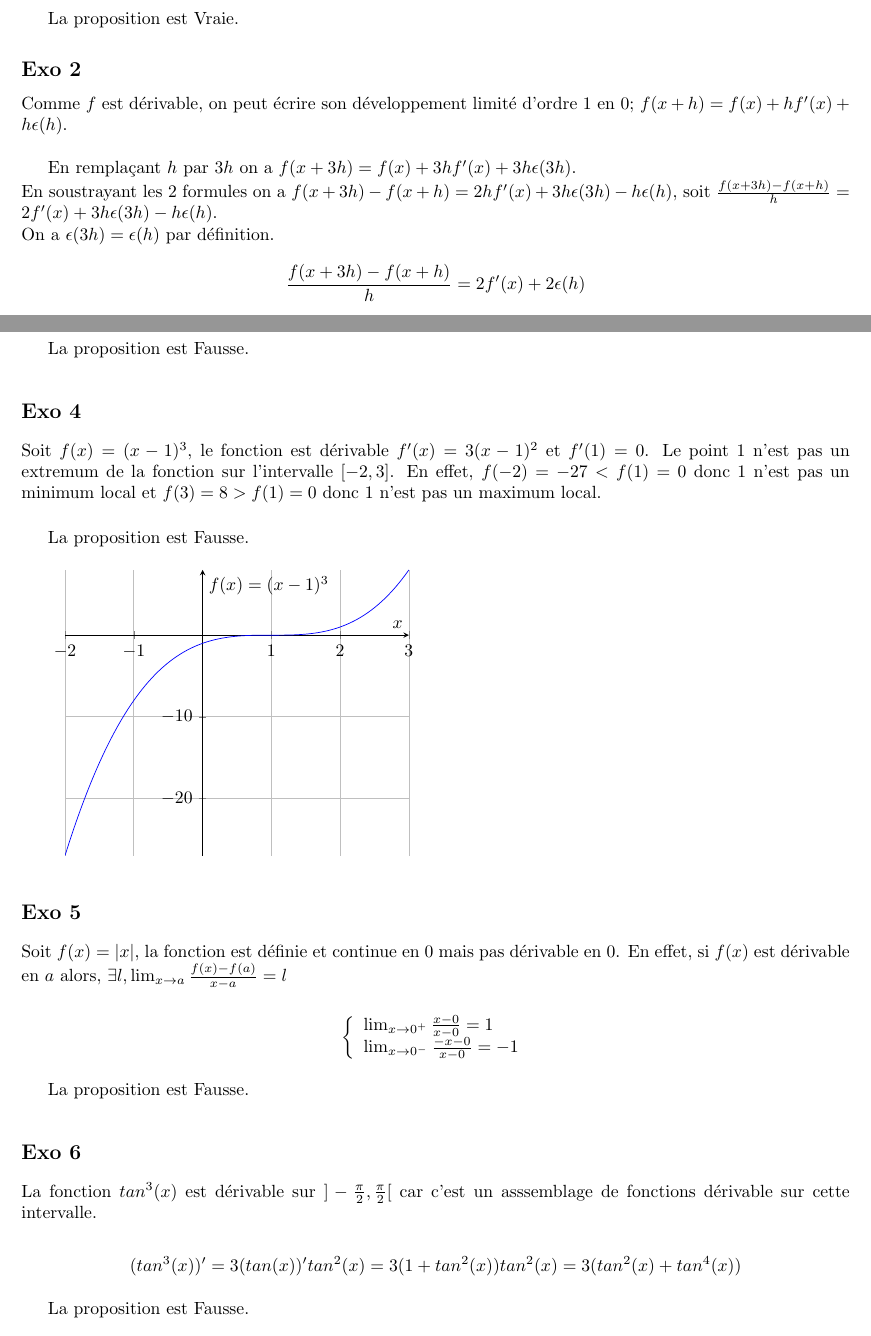
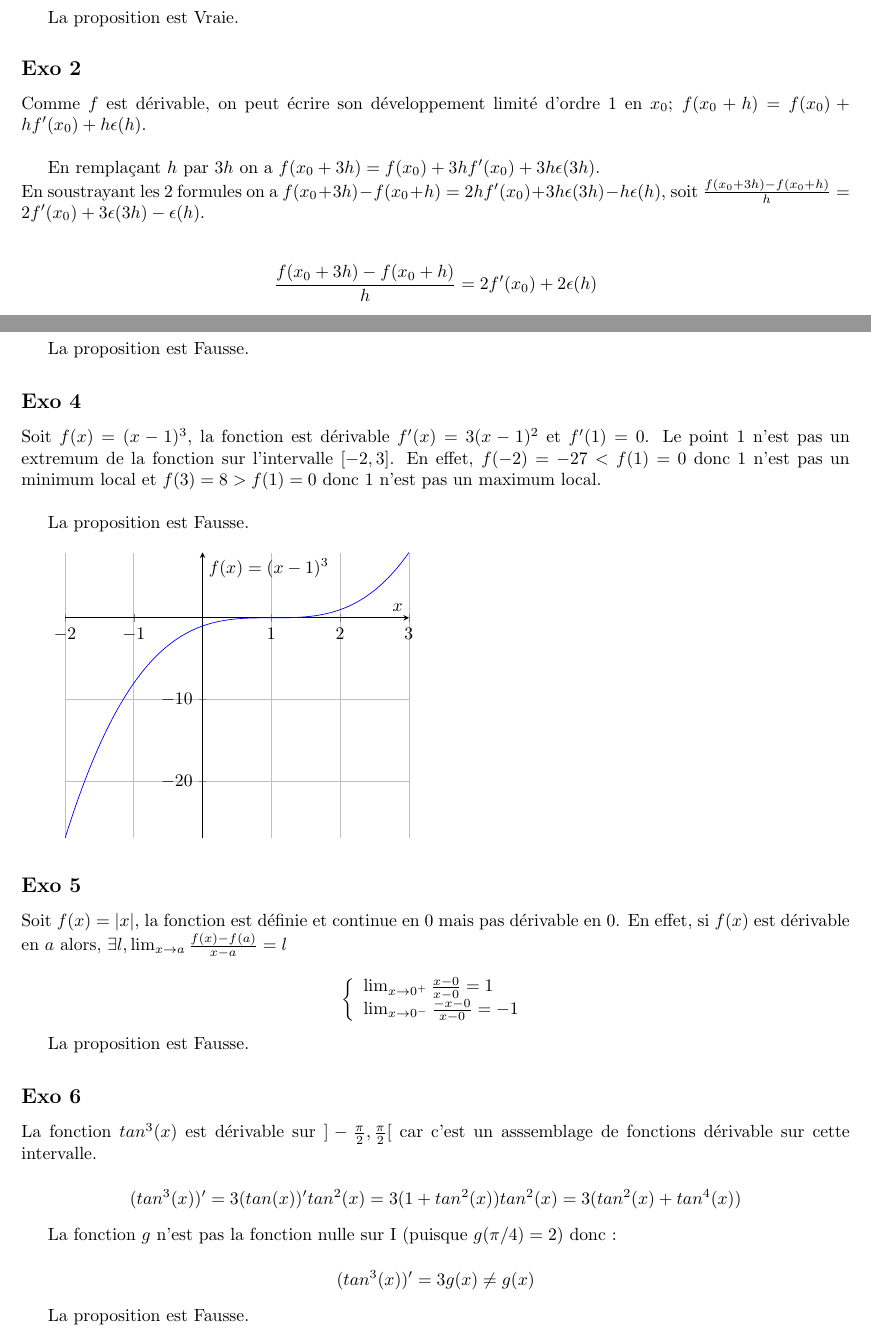
Before and after one commit to PAYRAULT/MPI, a LaTeX book (Math_101/Exam/exam3_sol.tex): two parts of pages 1 and 2 of 6, joined at a grey line, cut so that both start at the same text. Compiled offline with pdfLaTeX.

Commit message:
Math101, Exam3, correction minor

```diff
--- a/Math_101/Exam/exam3_sol.tex
+++ b/Math_101/Exam/exam3_sol.tex
@@ -138,13 +138,13 @@ on a $\lim_{x \to \pi^{-}} sin(-x) = \lim_{x \to \pi^{+}} sin(x)$. La valeur $l$
 La proposition est Vraie.
 
 \subsection*{Exo 2}
-Comme $f$ est d\'erivable, on peut \'ecrire son d\'eveloppement limit\'e d'ordre 1 en $0$; $f(x+h) = f(x) + hf'(x) + h\epsilon(h)$.\\
+Comme $f$ est d\'erivable, on peut \'ecrire son d\'eveloppement limit\'e d'ordre 1 en $x_0$; $f(x_0+h) = f(x_0) + hf'(x_0) + h\epsilon(h)$.\\
 
-En rempla\c{c}ant $h$ par $3h$ on a $f(x+3h) = f(x) + 3hf'(x) + 3h\epsilon(3h) $.\\
-En soustrayant les 2 formules on a $f(x+3h)-f(x+h) = 2hf'(x) + 3h\epsilon(3h)- h\epsilon(h)$, soit $\frac{f(x+3h)-f(x+h)}{h} = 2f'(x) + 3h\epsilon(3h) - h\epsilon(h)$.\\
-On a $\epsilon(3h) = \epsilon(h)$ par d\'efinition.
-$$\frac{f(x+3h)-f(x+h)}{h} = 2f'(x) + 2\epsilon(h)$$
-$$\lim_{h \to 0} \frac{f(x+3h)-f(x+h)}{h} = 2f'(x)$$
+En rempla\c{c}ant $h$ par $3h$ on a $f(x_0+3h) = f(x_0) + 3hf'(x_0) + 3h\epsilon(3h) $.\\
+En soustrayant les 2 formules on a $f(x_0+3h)-f(x_0+h) = 2hf'(x_0) + 3h\epsilon(3h)- h\epsilon(h)$, soit $\frac{f(x_0+3h)-f(x_0+h)}{h} = 2f'(x_0) + 3\epsilon(3h) - \epsilon(h)$.\\
+
+$$\frac{f(x_0+3h)-f(x_0+h)}{h} = 2f'(x_0) + 2\epsilon(h)$$
+$$\lim_{h \to 0} \frac{f(x_0+3h)-f(x_0+h)}{h} = 2f'(x_0)$$
 
 La proposition est Vraie.
 
@@ -158,7 +158,7 @@ La proposition est Fausse.
 
 
 \subsection*{Exo 4}
-Soit $f(x) = (x-1)^3$, le fonction est d\'erivable $f'(x)=3(x-1)^2$ et $f'(1) = 0$. Le point $1$ n'est pas un extremum de la fonction sur l'intervalle $[-2,3]$. En effet, $f(-2) = -27 < f(1) = 0$ donc $1$ n'est pas un minimum local et $f(3) = 8 > f(1) = 0$ donc $1$ n'est pas un maximum local.\\
+Soit $f(x) = (x-1)^3$, la fonction est d\'erivable $f'(x)=3(x-1)^2$ et $f'(1) = 0$. Le point $1$ n'est pas un extremum de la fonction sur l'intervalle $[-2,3]$. En effet, $f(-2) = -27 < f(1) = 0$ donc $1$ n'est pas un minimum local et $f(3) = 8 > f(1) = 0$ donc $1$ n'est pas un maximum local.\\
 
 La proposition est Fausse.\\
 
@@ -199,6 +199,10 @@ La proposition est Fausse.
 La fonction $tan^3(x)$ est d\'erivable sur $]-\frac{\pi}{2},\frac{\pi}{2}[$ car c'est un asssemblage de fonctions d\'erivable sur cette intervalle.
 
 $$(tan^3(x))' = 3(tan(x))'tan^2(x)=3(1+tan^2(x))tan^2(x) = 3(tan^2(x)+tan^4(x))$$
+
+La fonction $g$ n’est pas la fonction nulle sur I (puisque $g(\pi/4) = 2$) donc :
+
+$$(tan^3(x))' = 3g(x) \neq g(x)$$
 
 La proposition est Fausse.
 
```
Also changed, not shown: Math_101/Exam/exam3_sol.pdf.
